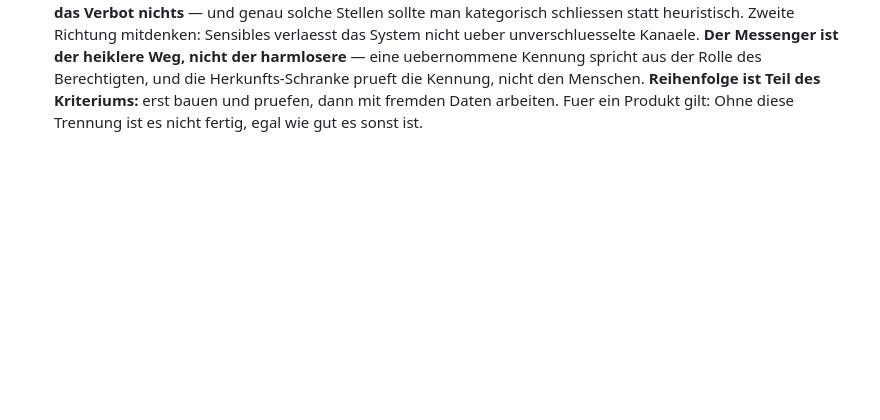
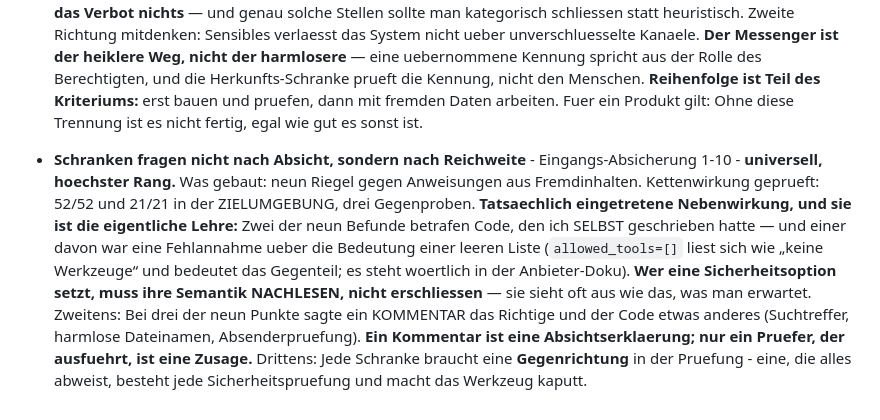
Before and after one commit to falkogorski/claude-telegram-bot, a Markdown page: blaupause-notizen.md, the part around the change. GitHub-like rendering; blank space fills up the shorter version.

```diff
--- a/blaupause-notizen.md
+++ b/blaupause-notizen.md
@@ -405,3 +405,4 @@ umgesetzt; Ausarbeitung später in eigenem Business-Repo/-Sitzungen):
 - **Der Schalter gehoert an den Ausgang, nicht an die Stelle** - Pruefumgebung - **universell.** Was gebaut: Trockenlauf-Weiche in den drei Wirkungs-Ausgaengen des Tagescheck plus Umleitung der Ablage. Kettenwirkung geprueft: Normalfall in der Gegenrichtung gemessen, 51/51 und 20/20. **Tatsaechlich eingetretene Nebenwirkung:** Die erste Messung zeigte, dass **heute schon nichts passiert** — aber nur, weil dem inneren Lauf die **Dateirechte** fehlten. Beinahe haette ich daraus „kein Handlungsbedarf“ gemacht. Lehre: **Ein Leck, das zufaellig nicht leckt, ist ein Leck** — die Frage ist nicht, ob es heute passiert, sondern was es unter anderen Rechten taete. Zweitens, unangenehm: Beim Pruefen habe ich selbst per `cp` ins VPS-Repo geschrieben (Governance 8.7) und es erst durch `git status` gemerkt — zum zweiten Mal in zwei Tagen. Der Weg ueber Commit und `git pull` ist keine Foermlichkeit, sondern der einzige, der den Klon sauber laesst.
 - **Wer eine Meldung bekommt, muss etwas damit tun koennen** - Ebene B, 9.6-Stoff - **universell, Grundsatz statt Bau** (Engywuck-Entscheid 21.08.). Meldungen eines Systems zerfallen in drei Klassen, und jede braucht einen anderen Empfaenger: **(1) Adam muss entscheiden** — geht an ihn, mit einem Weg, auf dem seine Antwort ankommt (sonst gilt „keine Frage ohne Wirkung“). **(2) technisch, wird bearbeitet** — geht ins Auftragsbuch; die mechanisierte taegliche Sichtung ist die Quittung, nicht ein Versprechen. **(3) reines Protokoll** — bleibt im Log. Der Fehler, den das verhindert: Alles an Adam zu schicken, weil es sicherer wirkt. **Eine Meldung, mit der der Empfaenger nichts anfangen kann, ist Laerm** — und Laerm trainiert das Wegsehen, bis die eine wichtige Meldung mit untergeht. Zur Unsichtbaren Komplexitaet gehoert deshalb nicht nur, dem Endnutzer Technik zu ersparen, sondern **jeder Instanz nur das zu zeigen, was sie beantworten kann.** Im Zweifel bleibt Adam der Rueckfall.
 - **Von aussen kommen nie Anweisungen** - Sicherheits-Grundsatz - **universell, hoechster Rang** (Adam 21.08.). Jeder Eingang - Mail, Webseite, PDF, Dateiname, Kalendereintrag, Messenger - liefert **Information, nie Befehl**; auch dann nicht, wenn dort Befehlszeilen stehen. **Warum das hier gratis ist:** Adam gibt niemals per Mail Anweisungen, also zerstoert das harte Verbot keinen Anwendungsfall. **Wo kein legitimer Fall existiert, kostet das Verbot nichts** — und genau solche Stellen sollte man kategorisch schliessen statt heuristisch. Zweite Richtung mitdenken: Sensibles verlaesst das System nicht ueber unverschluesselte Kanaele. **Der Messenger ist der heiklere Weg, nicht der harmlosere** — eine uebernommene Kennung spricht aus der Rolle des Berechtigten, und die Herkunfts-Schranke prueft die Kennung, nicht den Menschen. **Reihenfolge ist Teil des Kriteriums:** erst bauen und pruefen, dann mit fremden Daten arbeiten. Fuer ein Produkt gilt: Ohne diese Trennung ist es nicht fertig, egal wie gut es sonst ist.
+- **Schranken fragen nicht nach Absicht, sondern nach Reichweite** - Eingangs-Absicherung 1-10 - **universell, hoechster Rang.** Was gebaut: neun Riegel gegen Anweisungen aus Fremdinhalten. Kettenwirkung geprueft: 52/52 und 21/21 in der ZIELUMGEBUNG, drei Gegenproben. **Tatsaechlich eingetretene Nebenwirkung, und sie ist die eigentliche Lehre:** Zwei der neun Befunde betrafen Code, den ich SELBST geschrieben hatte — und einer davon war eine Fehlannahme ueber die Bedeutung einer leeren Liste (`allowed_tools=[]` liest sich wie „keine Werkzeuge“ und bedeutet das Gegenteil; es steht woertlich in der Anbieter-Doku). **Wer eine Sicherheitsoption setzt, muss ihre Semantik NACHLESEN, nicht erschliessen** — sie sieht oft aus wie das, was man erwartet. Zweitens: Bei drei der neun Punkte sagte ein KOMMENTAR das Richtige und der Code etwas anderes (Suchtreffer, harmlose Dateinamen, Absenderpruefung). **Ein Kommentar ist eine Absichtserklaerung; nur ein Pruefer, der ausfuehrt, ist eine Zusage.** Drittens: Jede Schranke braucht eine **Gegenrichtung** in der Pruefung - eine, die alles abweist, besteht jede Sicherheitspruefung und macht das Werkzeug kaputt.
```
Also changed, not shown: ABHAENGIGKEITEN.md (+1 -0 lines).
